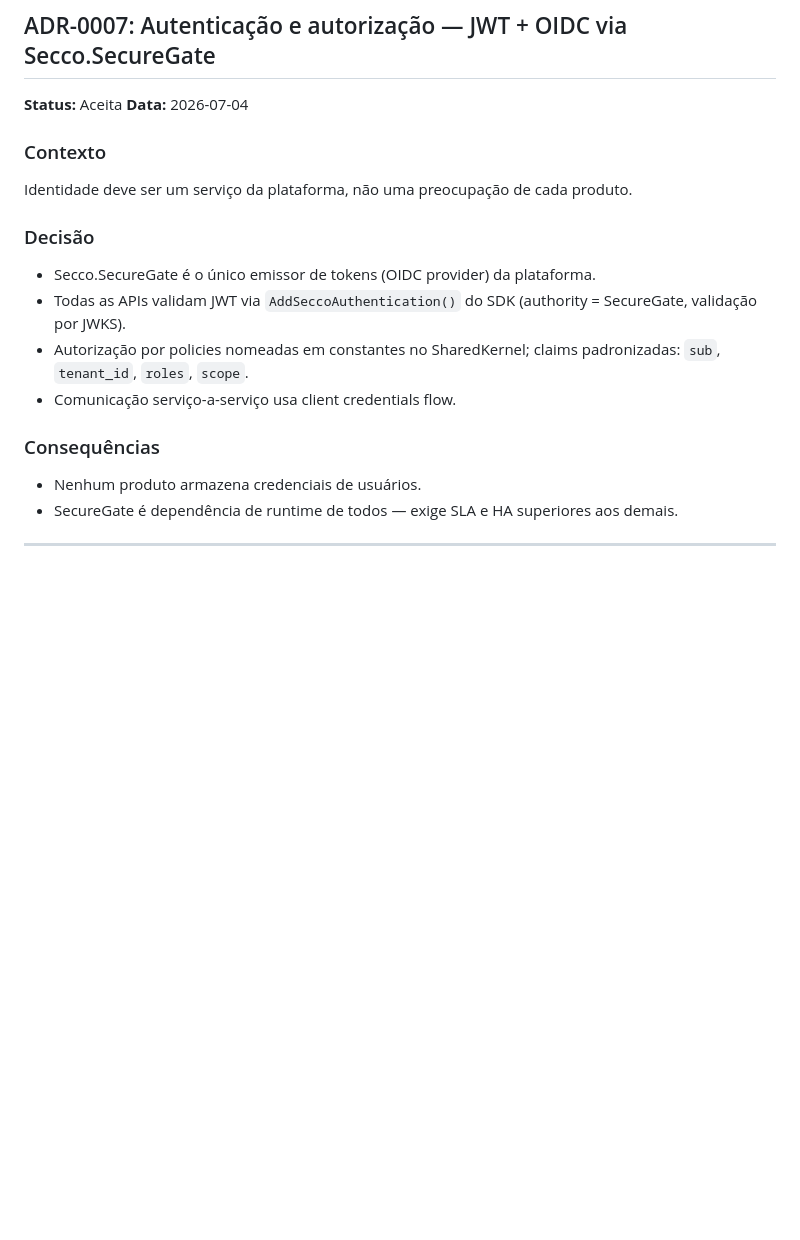
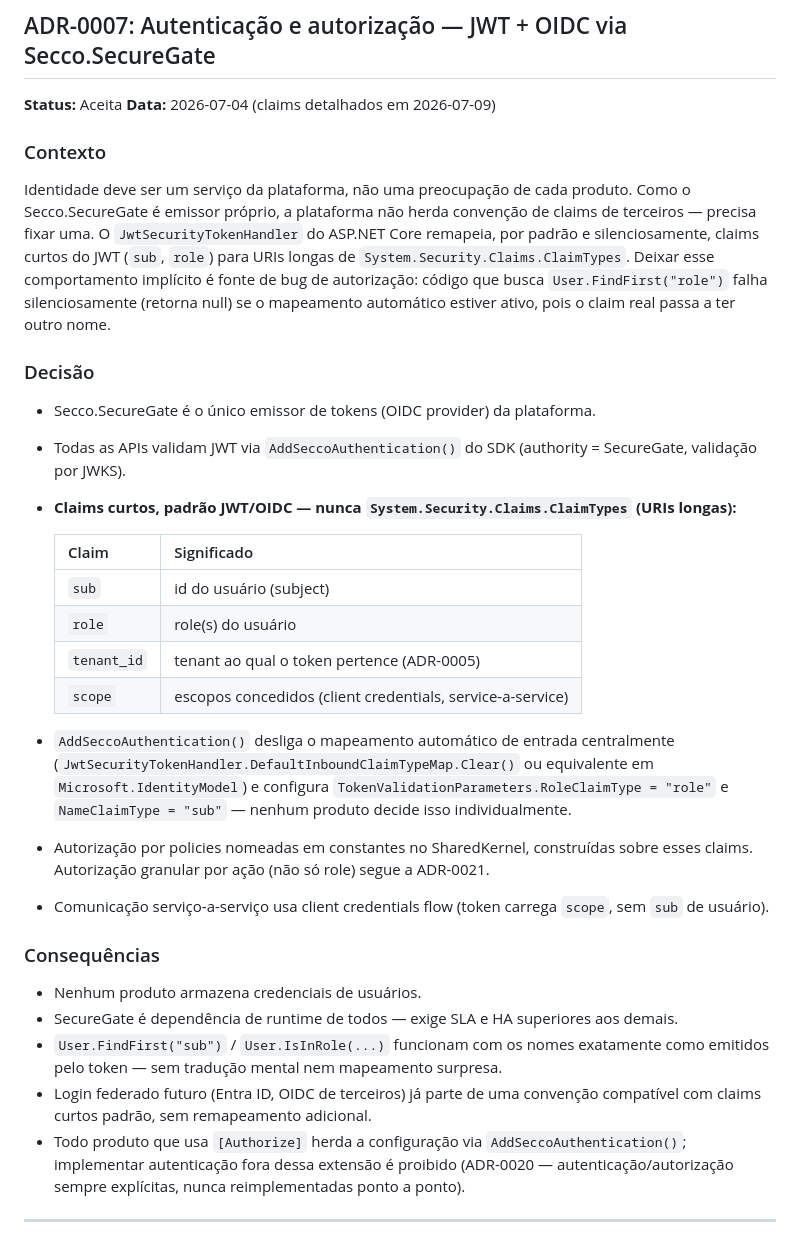
Before and after one commit to rafsecco/secco-platform, a Markdown page: docs/adr/secco-platform-adrs.md, the part around one of its changes. Rendered like a GitHub page; blank space fills up the shorter version.

```diff
--- a/docs/adr/secco-platform-adrs.md
+++ b/docs/adr/secco-platform-adrs.md
@@ -218,20 +218,33 @@ builder.Services.AddLogStream(o => o.BaseUrl = ...);
 ## ADR-0007: Autenticação e autorização — JWT + OIDC via Secco.SecureGate
 
 **Status:** Aceita
-**Data:** 2026-07-04
+**Data:** 2026-07-04 (claims detalhados em 2026-07-09)
 
 ### Contexto
-Identidade deve ser um serviço da plataforma, não uma preocupação de cada produto.
+Identidade deve ser um serviço da plataforma, não uma preocupação de cada produto. Como o Secco.SecureGate é emissor próprio, a plataforma não herda convenção de claims de terceiros — precisa fixar uma. O `JwtSecurityTokenHandler` do ASP.NET Core remapeia, por padrão e silenciosamente, claims curtos do JWT (`sub`, `role`) para URIs longas de `System.Security.Claims.ClaimTypes`. Deixar esse comportamento implícito é fonte de bug de autorização: código que busca `User.FindFirst("role")` falha silenciosamente (retorna null) se o mapeamento automático estiver ativo, pois o claim real passa a ter outro nome.
 
 ### Decisão
 - Secco.SecureGate é o único emissor de tokens (OIDC provider) da plataforma.
 - Todas as APIs validam JWT via `AddSeccoAuthentication()` do SDK (authority = SecureGate, validação por JWKS).
-- Autorização por policies nomeadas em constantes no SharedKernel; claims padronizadas: `sub`, `tenant_id`, `roles`, `scope`.
-- Comunicação serviço-a-serviço usa client credentials flow.
+- **Claims curtos, padrão JWT/OIDC — nunca `System.Security.Claims.ClaimTypes` (URIs longas):**
+
+  | Claim | Significado |
+  |---|---|
+  | `sub` | id do usuário (subject) |
+  | `role` | role(s) do usuário |
+  | `tenant_id` | tenant ao qual o token pertence (ADR-0005) |
+  | `scope` | escopos concedidos (client credentials, service-a-service) |
+
+- `AddSeccoAuthentication()` desliga o mapeamento automático de entrada centralmente (`JwtSecurityTokenHandler.DefaultInboundClaimTypeMap.Clear()` ou equivalente em `Microsoft.IdentityModel`) e configura `TokenValidationParameters.RoleClaimType = "role"` e `NameClaimType = "sub"` — nenhum produto decide isso individualmente.
+- Autorização por policies nomeadas em constantes no SharedKernel, construídas sobre esses claims. Autorização granular por ação (não só role) segue a ADR-0021.
+- Comunicação serviço-a-serviço usa client credentials flow (token carrega `scope`, sem `sub` de usuário).
 
 ### Consequências
 - Nenhum produto armazena credenciais de usuários.
 - SecureGate é dependência de runtime de todos — exige SLA e HA superiores aos demais.
+- `User.FindFirst("sub")` / `User.IsInRole(...)` funcionam com os nomes exatamente como emitidos pelo token — sem tradução mental nem mapeamento surpresa.
+- Login federado futuro (Entra ID, OIDC de terceiros) já parte de uma convenção compatível com claims curtos padrão, sem remapeamento adicional.
+- Todo produto que usa `[Authorize]` herda a configuração via `AddSeccoAuthentication()`; implementar autenticação fora dessa extensão é proibido (ADR-0020 — autenticação/autorização sempre explícitas, nunca reimplementadas ponto a ponto).
 
 ---
 
```
Also changed, not shown: other parts of docs/adr/secco-platform-adrs.md (+27 -1 lines), CLAUDE.md (+2 -0 lines), docs/roadmap.md (+1 -0 lines).
